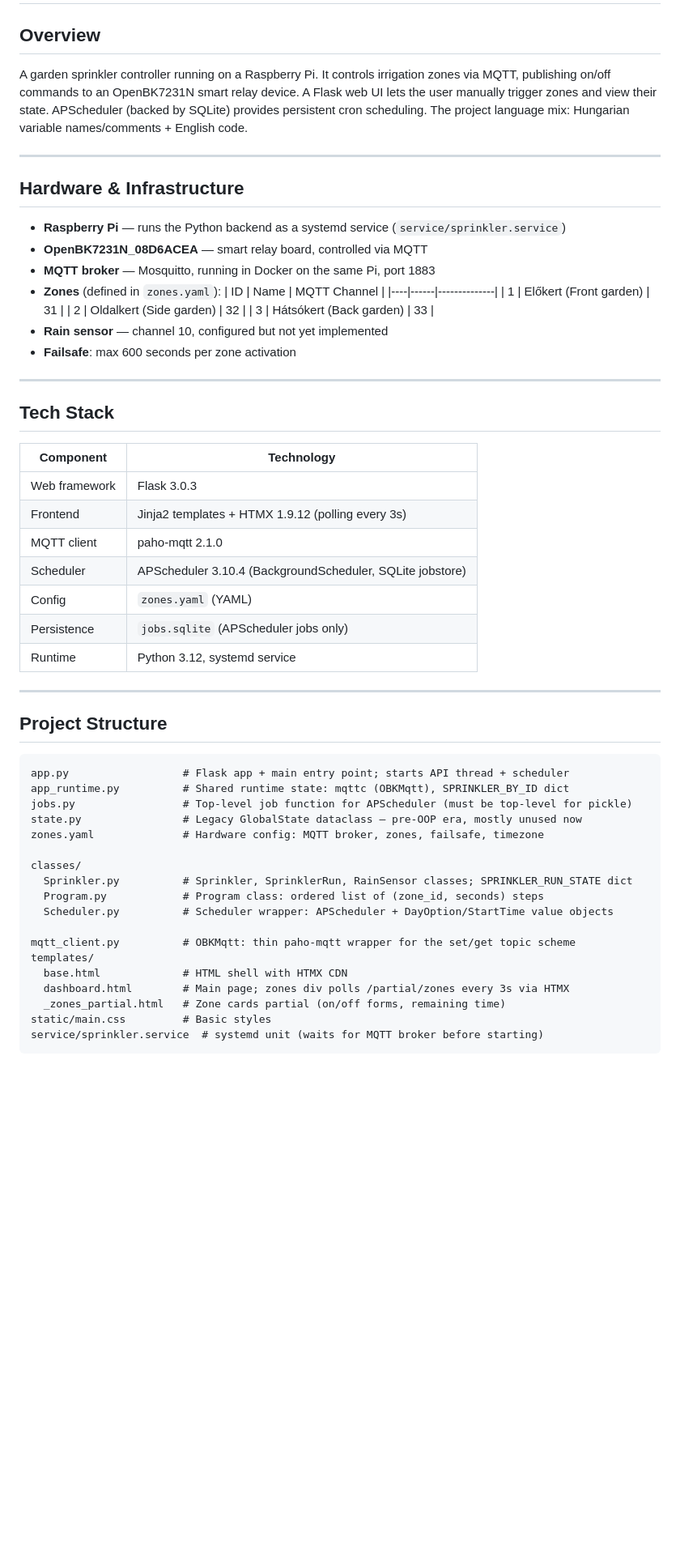
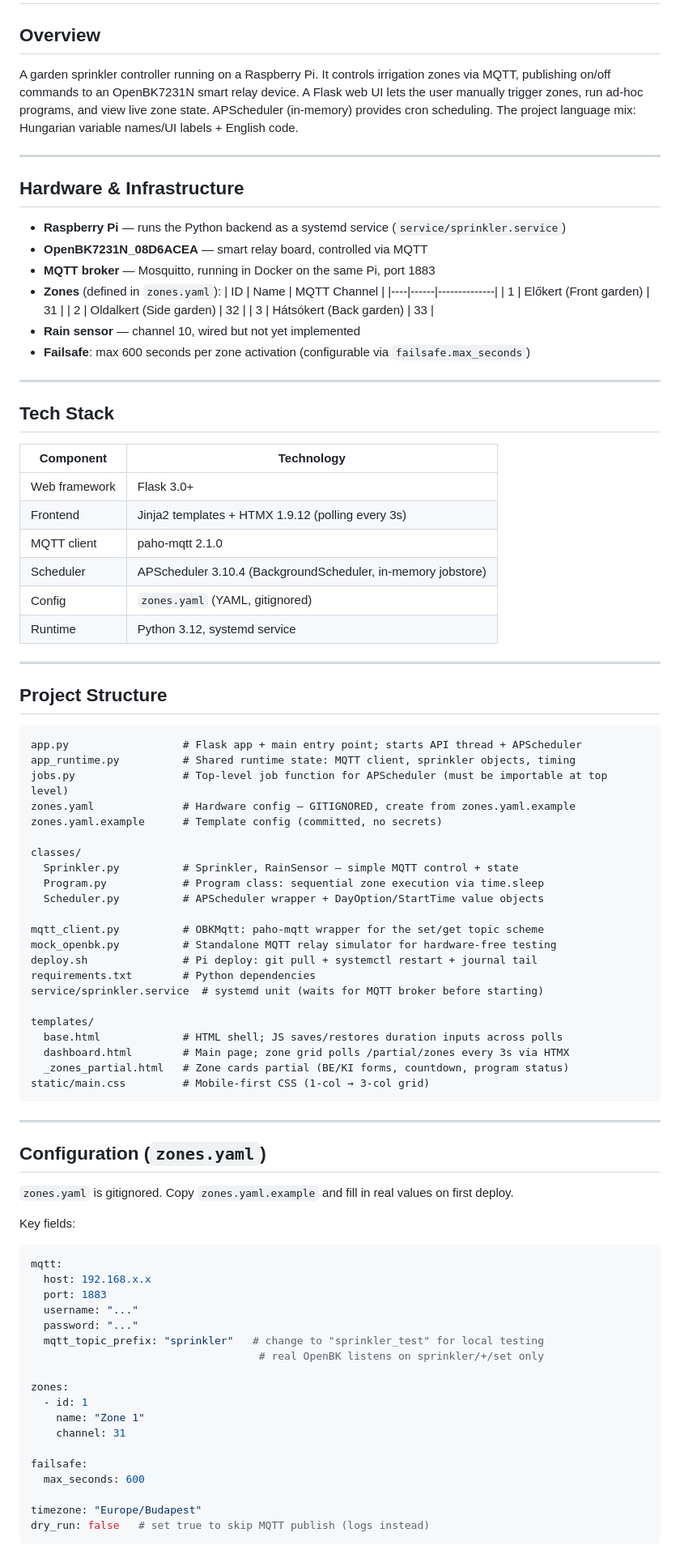
Before and after one commit to Zogginator/sprinkler, a Markdown page: HANDOFF.md, the part around one of its changes. Shown at 81% size. GitHub-like rendering; blank space fills up the shorter version.

````diff
--- a/HANDOFF.md
+++ b/HANDOFF.md
@@ -2,7 +2,7 @@
 
 ## Overview
 
-A garden sprinkler controller running on a Raspberry Pi. It controls irrigation zones via MQTT, publishing on/off commands to an OpenBK7231N smart relay device. A Flask web UI lets the user manually trigger zones and view their state. APScheduler (backed by SQLite) provides persistent cron scheduling. The project language mix: Hungarian variable names/comments + English code.
+A garden sprinkler controller running on a Raspberry Pi. It controls irrigation zones via MQTT, publishing on/off commands to an OpenBK7231N smart relay device. A Flask web UI lets the user manually trigger zones, run ad-hoc programs, and view live zone state. APScheduler (in-memory) provides cron scheduling. The project language mix: Hungarian variable names/UI labels + English code.
 
 ---
 
@@ -17,8 +17,8 @@ A garden sprinkler controller running on a Raspberry Pi. It controls irrigation
   | 1 | Előkert (Front garden) | 31 |
   | 2 | Oldalkert (Side garden) | 32 |
   | 3 | Hátsókert (Back garden) | 33 |
-- **Rain sensor** — channel 10, configured but not yet implemented
-- **Failsafe**: max 600 seconds per zone activation
+- **Rain sensor** — channel 10, wired but not yet implemented
+- **Failsafe**: max 600 seconds per zone activation (configurable via `failsafe.max_seconds`)
 
 ---
 
@@ -26,12 +26,11 @@ A garden sprinkler controller running on a Raspberry Pi. It controls irrigation
 
 | Component | Technology |
 |-----------|-----------|
-| Web framework | Flask 3.0.3 |
+| Web framework | Flask 3.0+ |
 | Frontend | Jinja2 templates + HTMX 1.9.12 (polling every 3s) |
 | MQTT client | paho-mqtt 2.1.0 |
-| Scheduler | APScheduler 3.10.4 (BackgroundScheduler, SQLite jobstore) |
-| Config | `zones.yaml` (YAML) |
-| Persistence | `jobs.sqlite` (APScheduler jobs only) |
+| Scheduler | APScheduler 3.10.4 (BackgroundScheduler, in-memory jobstore) |
+| Config | `zones.yaml` (YAML, gitignored) |
 | Runtime | Python 3.12, systemd service |
 
 ---
@@ -39,22 +38,55 @@ A garden sprinkler controller running on a Raspberry Pi. It controls irrigation
 ## Project Structure
 
 ```
-app.py                  # Flask app + main entry point; starts API thread + scheduler
-app_runtime.py          # Shared runtime state: mqttc (OBKMqtt), SPRINKLER_BY_ID dict
-jobs.py                 # Top-level job function for APScheduler (must be top-level for pickle)
-state.py                # Legacy GlobalState dataclass — pre-OOP era, mostly unused now
-zones.yaml              # Hardware config: MQTT broker, zones, failsafe, timezone
+app.py                  # Flask app + main entry point; starts API thread + APScheduler
+app_runtime.py          # Shared runtime state: MQTT client, sprinkler objects, timing
+jobs.py                 # Top-level job function for APScheduler (must be importable at top level)
+zones.yaml              # Hardware config — GITIGNORED, create from zones.yaml.example
+zones.yaml.example      # Template config (committed, no secrets)
 
 classes/
-  Sprinkler.py          # Sprinkler, SprinklerRun, RainSensor classes; SPRINKLER_RUN_STATE dict
-  Program.py            # Program class: ordered list of (zone_id, seconds) steps
-  Scheduler.py          # Scheduler wrapper: APScheduler + DayOption/StartTime value objects
+  Sprinkler.py          # Sprinkler, RainSensor — simple MQTT control + state
+  Program.py            # Program class: sequential zone execution via time.sleep
+  Scheduler.py          # APScheduler wrapper + DayOption/StartTime value objects
 
-mqtt_client.py          # OBKMqtt: thin paho-mqtt wrapper for the set/get topic scheme
+mqtt_client.py          # OBKMqtt: paho-mqtt wrapper for the set/get topic scheme
+mock_openbk.py          # Standalone MQTT relay simulator for hardware-free testing
+deploy.sh               # Pi deploy: git pull + systemctl restart + journal tail
+requirements.txt        # Python dependencies
+service/sprinkler.service  # systemd unit (waits for MQTT broker before starting)
+
 templates/
-  base.html             # HTML shell with HTMX CDN
-  dashboard.html        # Main page; zones div polls /partial/zones every 3s via HTMX
-  _zones_partial.html   # Zone cards partial (on/off forms, remaining time)
-static/main.css         # Basic styles
-service/sprinkler.service  # systemd unit (waits for MQTT broker before starting)
+  base.html             # HTML shell; JS saves/restores duration inputs across polls
+  dashboard.html        # Main page; zone grid polls /partial/zones every 3s via HTMX
+  _zones_partial.html   # Zone cards partial (BE/KI forms, countdown, program status)
+static/main.css         # Mobile-first CSS (1-col → 3-col grid)
 ```
+
+---
+
+## Configuration (`zones.yaml`)
+
+`zones.yaml` is gitignored. Copy `zones.yaml.example` and fill in real values on first deploy.
+
+Key fields:
+```yaml
+mqtt:
+  host: 192.168.x.x
+  port: 1883
+  username: "..."
+  password: "..."
+  mqtt_topic_prefix: "sprinkler"   # change to "sprinkler_test" for local testing
+                                    # real OpenBK listens on sprinkler/+/set only
+
+zones:
+  - id: 1
+    name: "Zone 1"
+    channel: 31
+
+failsafe:
+  max_seconds: 600
+
+timezone: "Europe/Budapest"
+dry_run: false   # set true to skip MQTT publish (logs instead)
+```
+
````
Also changed, not shown: other parts of HANDOFF.md (+111 -71 lines).
